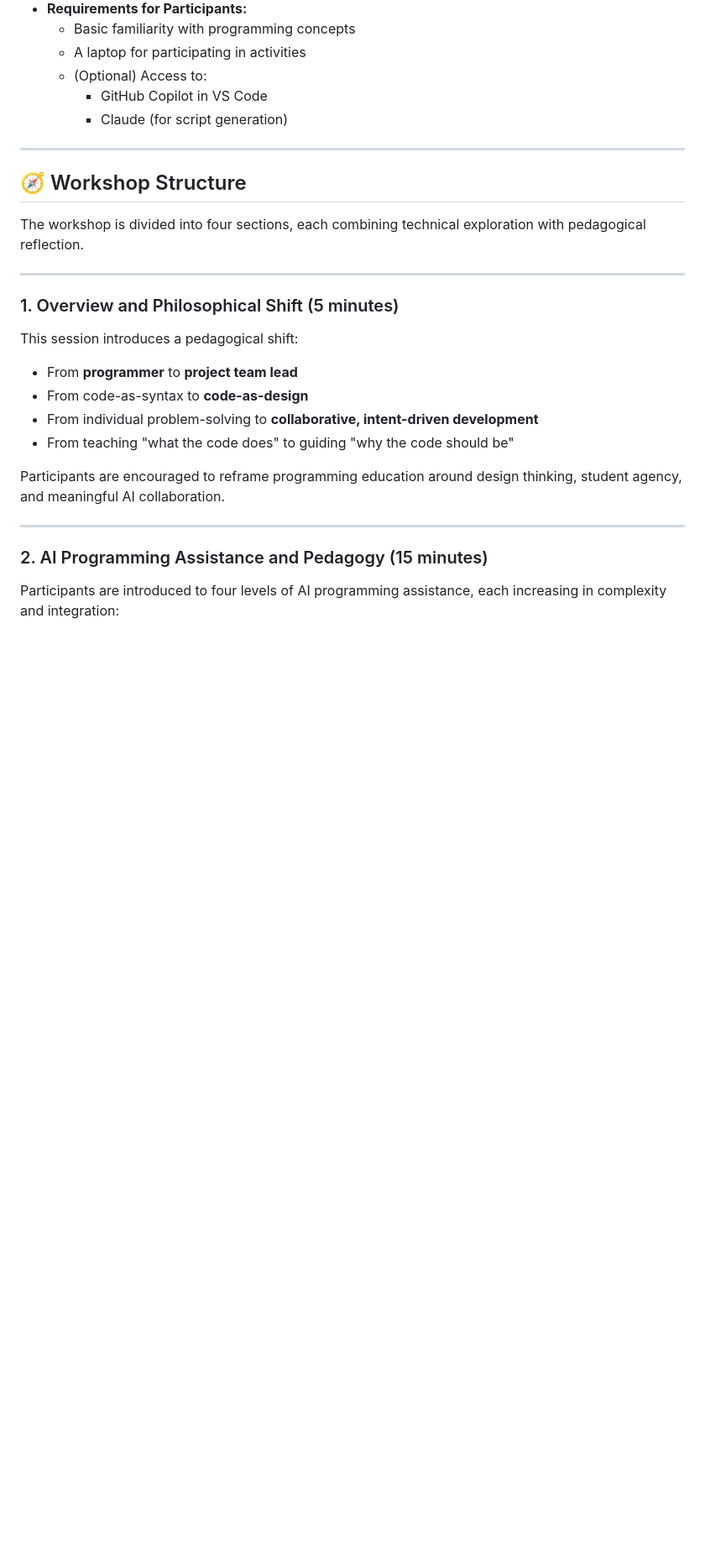
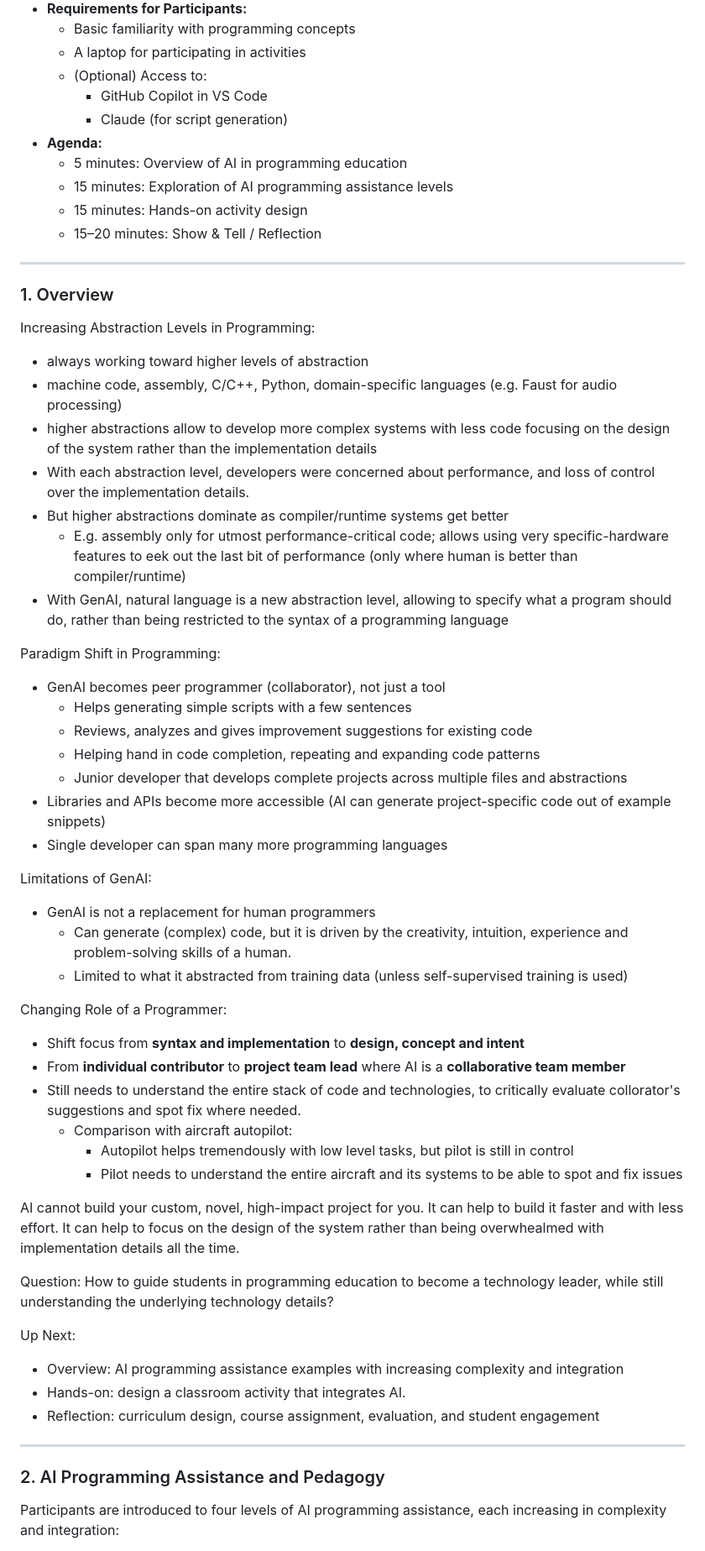
Before and after one commit to neu-ece-esl/ai-prog-workshop, a Markdown page: README.md, the part around one of its changes. Shown at 84% size. GitHub-like rendering; blank space fills up the shorter version.

Commit message:
Expand and customize overview section, shorten and reshape other sections; edited in VSCode with CoPilot

```diff
--- a/README.md
+++ b/README.md
@@ -29,30 +29,59 @@ By the end of this workshop, participants will:
   - (Optional) Access to:
     - GitHub Copilot in VS Code
     - Claude (for script generation)
+- **Agenda:**
+  - 5 minutes: Overview of AI in programming education
+  - 15 minutes: Exploration of AI programming assistance levels
+  - 15 minutes: Hands-on activity design
+  - 15–20 minutes: Show & Tell / Reflection
 
 ---
 
-## 🧭 Workshop Structure
+### 1. Overview
 
-The workshop is divided into four sections, each combining technical exploration with pedagogical reflection.
+Increasing Abstraction Levels in Programming:
+ - always working toward higher levels of abstraction
+ - machine code, assembly, C/C++, Python, domain-specific languages (e.g. Faust for audio processing)
+ - higher abstractions allow to develop more complex systems with less code focusing on the design of the system rather than the implementation details
+ - With each abstraction level, developers were concerned about performance, and loss of control over the implementation details.
+ - But higher abstractions dominate as compiler/runtime systems get better
+   - E.g. assembly only for utmost performance-critical code; allows using very specific-hardware features to eek out the last bit of performance (only where human is better than compiler/runtime)
+- With GenAI, natural language is a new abstraction level, allowing to specify what a program should do, rather than being restricted to the syntax of a programming language
+
+Paradigm Shift in Programming:
+- GenAI becomes peer programmer (collaborator), not just a tool
+  - Helps generating simple scripts with a few sentences
+  - Reviews, analyzes and gives improvement suggestions for existing code
+  - Helping hand in code completion, repeating and expanding code patterns
+  - Junior developer that develops complete projects across multiple files and abstractions
+- Libraries and APIs become more accessible (AI can generate project-specific code out of example snippets)
+- Single developer can span many more programming languages
+
+Limitations of GenAI:
+- GenAI is not a replacement for human programmers
+  - Can generate (complex) code, but it is driven by the creativity, intuition, experience and problem-solving skills of a human.
+  - Limited to what it abstracted from training data (unless self-supervised training is used)
+
+Changing Role of a Programmer:
+- Shift focus from **syntax and implementation** to **design, concept and intent**
+- From **individual contributor** to **project team lead** where AI is a **collaborative team member**
+- Still needs to understand the entire stack of code and technologies, to critically evaluate collorator's suggestions and spot fix where needed.
+  - Comparison with aircraft autopilot:
+    - Autopilot helps tremendously with low level tasks, but pilot is still in control
+    - Pilot needs to understand the entire aircraft and its systems to be able to spot and fix issues
+
+AI cannot build your custom, novel, high-impact project for you. It can help to build it faster and with less effort. It can help to focus on the design of the system rather than being overwhealmed with implementation details all the time.
+
+Question: How to guide students in programming education to become a technology leader, while still understanding the underlying technology details?
+
+Up Next:
+- Overview: AI programming assistance examples with increasing complexity and integration
+- Hands-on: design a classroom activity that integrates AI.
+- Reflection: curriculum design, course assignment, evaluation, and student engagement
 
 ---
 
-
-### 1. Overview and Philosophical Shift (5 minutes)
-
-This session introduces a pedagogical shift:
-
-- From **programmer** to **project team lead**
-- From code-as-syntax to **code-as-design**
-- From individual problem-solving to **collaborative, intent-driven development**
-- From teaching "what the code does" to guiding "why the code should be"
-
-Participants are encouraged to reframe programming education around design thinking, student agency, and meaningful AI collaboration.
-
----
-
-### 2. AI Programming Assistance and Pedagogy (15 minutes)
+### 2. AI Programming Assistance and Pedagogy
 
 Participants are introduced to four levels of AI programming assistance, each increasing in complexity and integration:
 
```
Also changed, not shown: other parts of README.md (+15 -14 lines).
